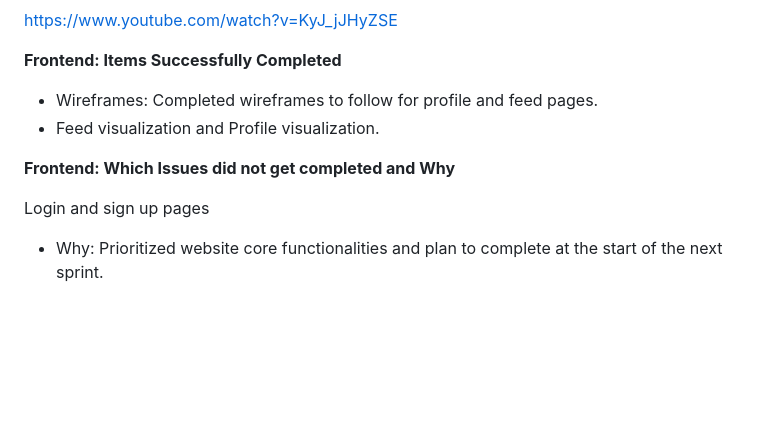
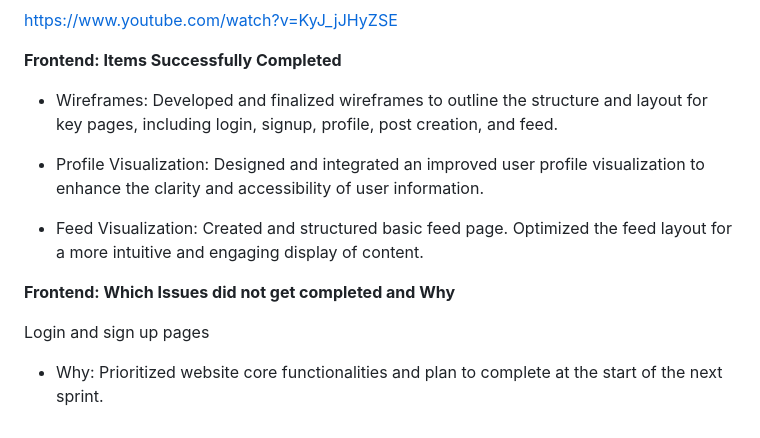
Before and after one commit to swe-fall-2024/soundbytes, a Markdown page: Sprint1.md, the part around the change. Drawn GitHub-style; blank space fills up the shorter version.

Commit message:
Update Sprint1.md
expanded frontend sprint items

```diff
--- a/Sprint1.md
+++ b/Sprint1.md
@@ -83,10 +83,15 @@ Fetch User’s Current Track: Enable the backend to retrieve the currently playi
 https://www.youtube.com/watch?v=KyJ_jJHyZSE
 
 **Frontend: Items Successfully Completed**
-- Wireframes: Completed wireframes to follow for profile and feed pages.
-- Feed visualization and Profile visualization.
+
+- Wireframes: Developed and finalized wireframes to outline the structure and layout for key pages, including login, signup, profile, post creation, and feed.
+
+- Profile Visualization: Designed and integrated an improved user profile visualization to enhance the clarity and accessibility of user information.
+
+- Feed Visualization: Created and structured basic feed page. Optimized the feed layout for a more intuitive and engaging display of content.
 
 **Frontend: Which Issues did not get completed and Why**
 
 Login and sign up pages
+
 - Why: Prioritized website core functionalities and plan to complete at the start of the next sprint.
```
